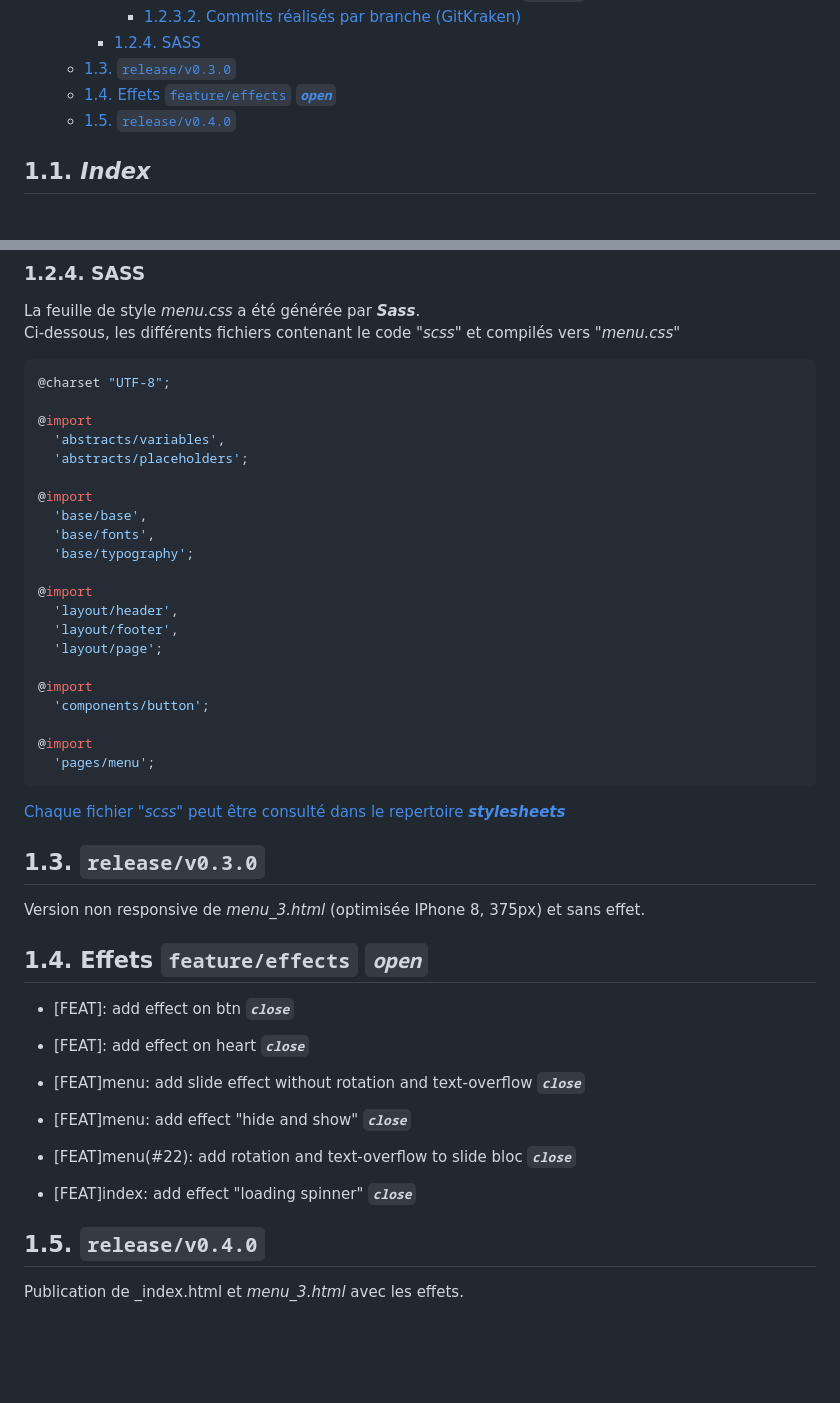
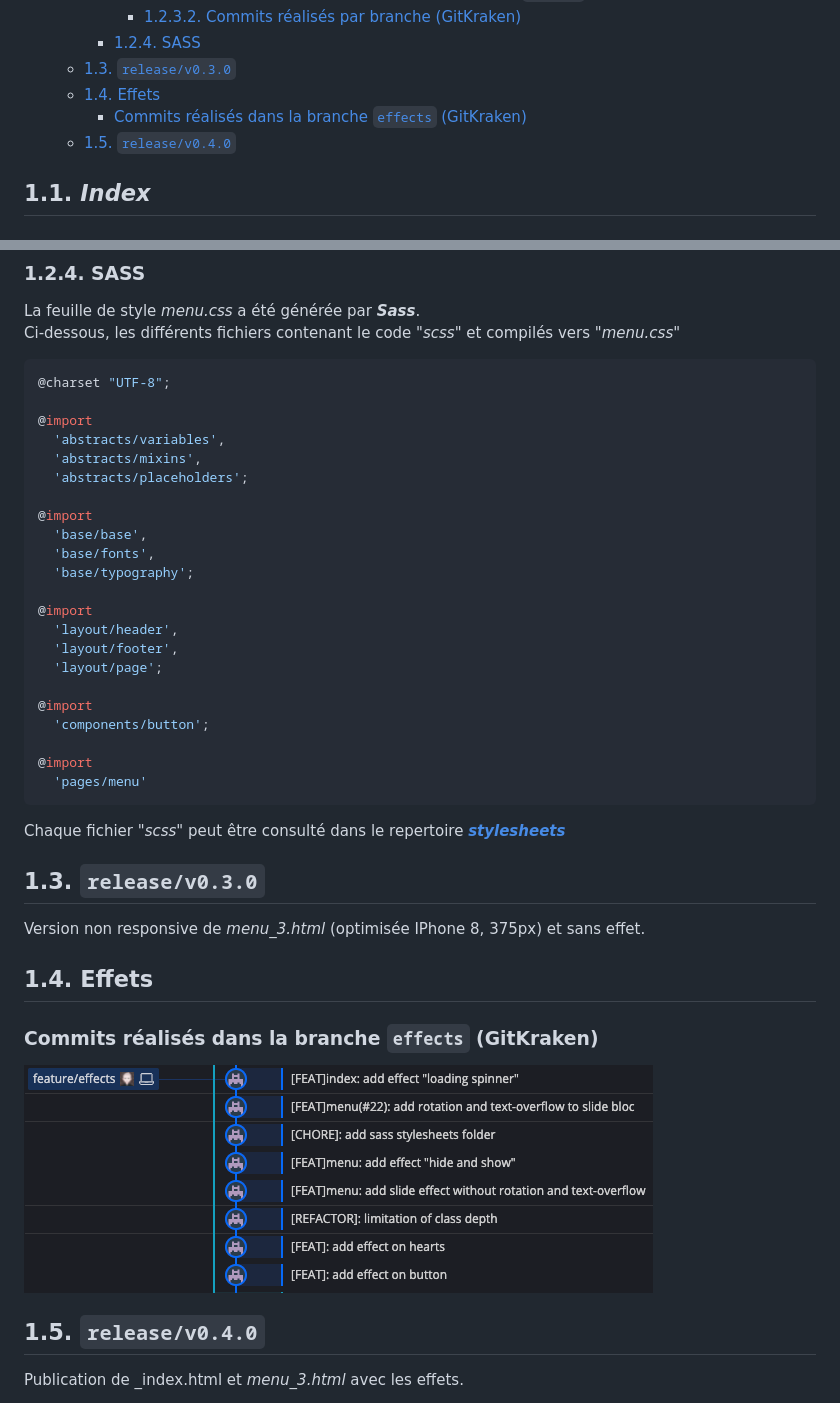
Before and after one commit to remymerienne/RemyMerienne_3_18052021, a Markdown page: README.md, 2 parts joined by grey strips. Drawn GitHub-style; pictures changed too: supply/kraken-effects.png (added); blank space fills up the shorter version.

Commit message:
[DOCS]: update README

````diff
--- a/README.md
+++ b/README.md
@@ -17,7 +17,8 @@
       - [1.2.3.2. Commits réalisés par branche (GitKraken)](#1232-commits-réalisés-par-branche-gitkraken)
     - [1.2.4. SASS](#124-sass)
   - [1.3. `release/v0.3.0`](#13-releasev030)
-  - [1.4. Effets `feature/effects` ***`open`***](#14-effets-featureeffects-open)
+  - [1.4. Effets](#14-effets)
+    - [Commits réalisés dans la branche `effects` (GitKraken)](#commits-réalisés-dans-la-branche-effects-gitkraken)
   - [1.5. `release/v0.4.0`](#15-releasev040)
 
 ## 1.1. ***Index***
@@ -220,6 +223,7 @@ Ci-dessous, les différents fichiers contenant le code _"scss"_ et compilés ver
 
 @import
   'abstracts/variables',
+  'abstracts/mixins',
   'abstracts/placeholders';
 
 @import
@@ -236,28 +240,20 @@ Ci-dessous, les différents fichiers contenant le code _"scss"_ et compilés ver
   'components/button';
 
 @import
-  'pages/menu';
+  'pages/menu'
 ```
 
-[Chaque fichier _"scss"_ peut être consulté dans le repertoire ***stylesheets***](#)
+Chaque fichier _"scss"_ peut être consulté dans le repertoire [***stylesheets***](stylesheets/)
 
 ## 1.3. `release/v0.3.0`
 
 Version non responsive de _menu_3.html_ (optimisée IPhone 8, 375px) et sans effet.
 
-## 1.4. Effets `feature/effects` ***`open`***
+## 1.4. Effets
 
-- \[FEAT\]: add effect on btn ***`close`***
+### Commits réalisés dans la branche `effects` (GitKraken)
 
-- \[FEAT\]: add effect on heart ***`close`***
-
-- \[FEAT\]menu: add slide effect without rotation and text-overflow ***`close`***
-
-- \[FEAT\]menu: add effect "hide and show" ***`close`***
-
-- \[FEAT\]menu(#22): add rotation and text-overflow to slide bloc ***`close`***
-
-- \[FEAT\]index: add effect "loading spinner" ***`close`***
+![Apperçu des branches et des commits sur GitKraken](supply/kraken-effects.png)
 
 ## 1.5. `release/v0.4.0`
 
````
Also changed, not shown: other parts of README.md (+3 -1 lines).
